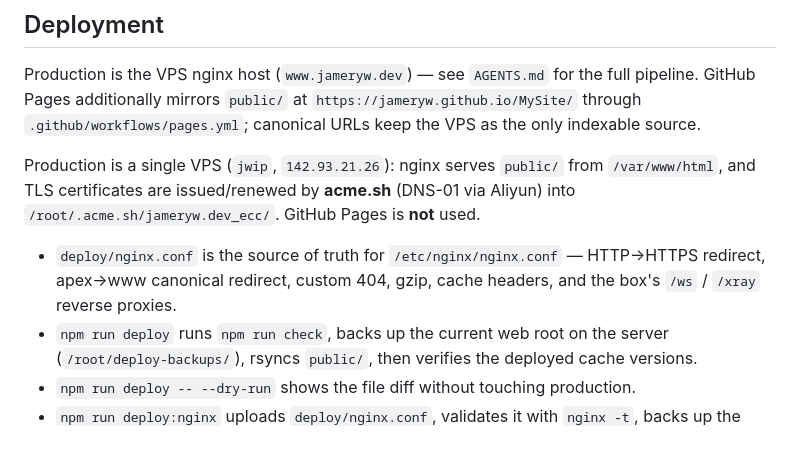
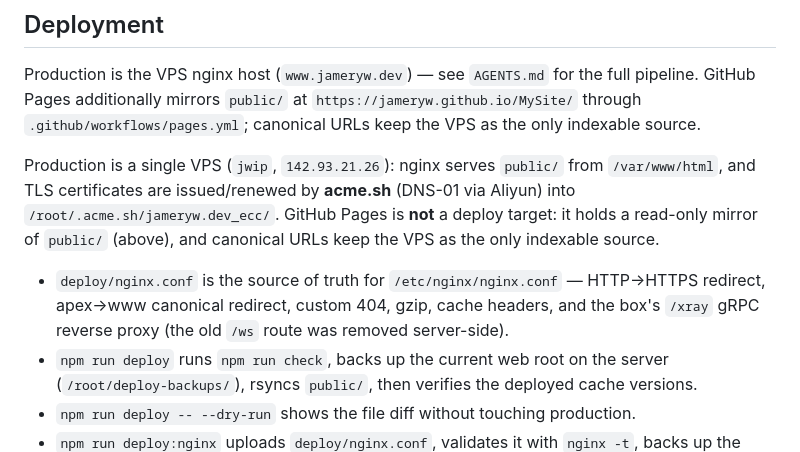
Before and after one commit to JameryW/MySite, a Markdown page: README.md, the part around the change. Rendered like a GitHub page.

Commit message:
docs: correct two claims the docs made about their own pipeline
Verified every checkable statement in README.md and AGENTS.md against the
repo, the workflows and the live box. Two were false, and they contradicted a
neighbouring paragraph:

- "GitHub Pages is not used (the old Pages workflow was removed)" (AGENTS) and
  "GitHub Pages is **not** used." (README) — Pages is in fact a live read-only
  mirror: `.github/workflows/pages.yml` triggers on every push to main, the
  three most recent runs (including 65b5f1e) concluded success, and
  https://jameryw.github.io/MySite/ serves the current styles.css?v=156. Both
  docs now say "not a deploy target, holds a read-only mirror", which is the
  accurate distinction and matches the neighbouring bullet.
- README still listed "the box's `/ws` / `/xray` reverse proxies". The `/ws`
  route exists in neither `deploy/nginx.conf` nor the live
  `/etc/nginx/nginx.conf` (AGENTS already recorded its removal), so the README
  now says `/xray` only and notes the removal.

Everything else checked out: all five `npm run` commands match package.json,
all nine referenced paths exist, and the deploy/cache/backup descriptions match
the scripts. Docs only — no public/ change, no cache bump, no deploy.

```diff
--- a/README.md
+++ b/README.md
@@ -123,11 +123,9 @@ Self-hosted [Umami](https://umami.is/) at `stats.jameryw.dev`:
 
 Production is the VPS nginx host (`www.jameryw.dev`) — see `AGENTS.md` for the full pipeline. GitHub Pages additionally mirrors `public/` at `https://jameryw.github.io/MySite/` through `.github/workflows/pages.yml`; canonical URLs keep the VPS as the only indexable source.
 
+Production is a single VPS (`jwip`, `142.93.21.26`): nginx serves `public/` from `/var/www/html`, and TLS certificates are issued/renewed by **acme.sh** (DNS-01 via Aliyun) into `/root/.acme.sh/jameryw.dev_ecc/`. GitHub Pages is **not** a deploy target: it holds a read-only mirror of `public/` (above), and canonical URLs keep the VPS as the only indexable source.
 
-
-Production is a single VPS (`jwip`, `142.93.21.26`): nginx serves `public/` from `/var/www/html`, and TLS certificates are issued/renewed by **acme.sh** (DNS-01 via Aliyun) into `/root/.acme.sh/jameryw.dev_ecc/`. GitHub Pages is **not** used.
-
-- `deploy/nginx.conf` is the source of truth for `/etc/nginx/nginx.conf` — HTTP→HTTPS redirect, apex→www canonical redirect, custom 404, gzip, cache headers, and the box's `/ws` / `/xray` reverse proxies.
+- `deploy/nginx.conf` is the source of truth for `/etc/nginx/nginx.conf` — HTTP→HTTPS redirect, apex→www canonical redirect, custom 404, gzip, cache headers, and the box's `/xray` gRPC reverse proxy (the old `/ws` route was removed server-side).
 - `npm run deploy` runs `npm run check`, backs up the current web root on the server (`/root/deploy-backups/`), rsyncs `public/`, then verifies the deployed cache versions.
 - `npm run deploy -- --dry-run` shows the file diff without touching production.
 - `npm run deploy:nginx` uploads `deploy/nginx.conf`, validates it with `nginx -t`, backs up the previous config, installs it, and reloads nginx.
```
Also changed, not shown: AGENTS.md (+1 -1 lines).
